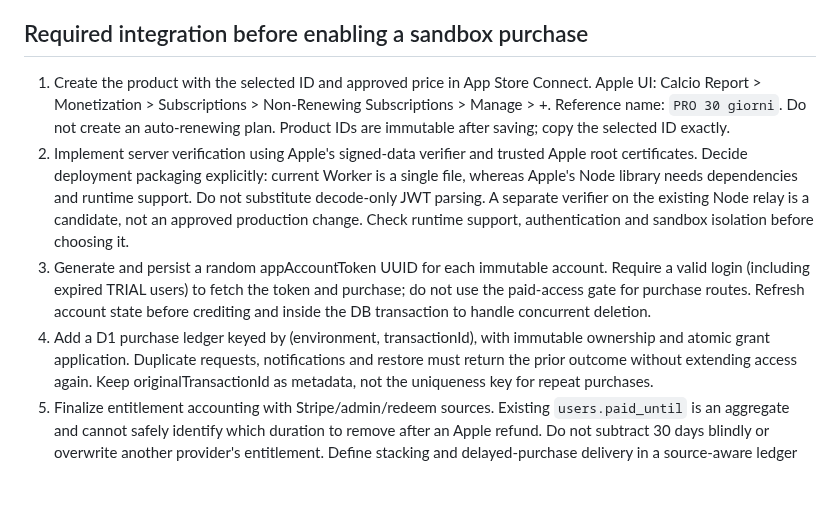
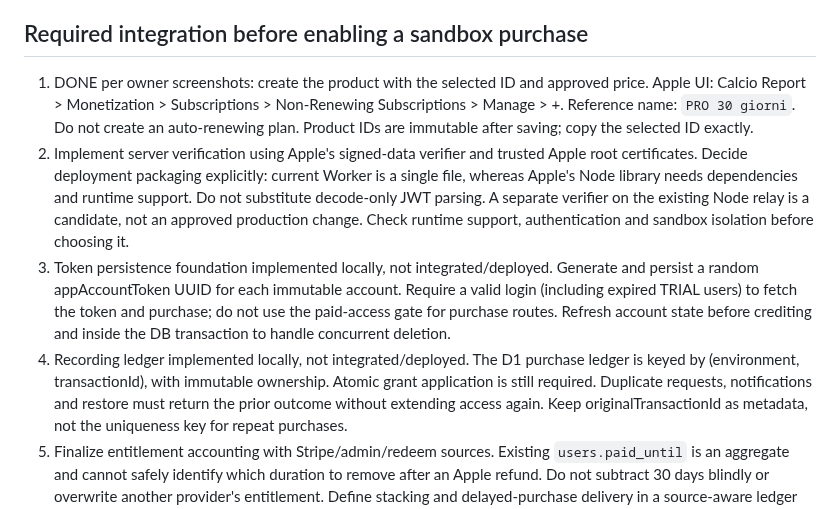
Before and after one commit to CiccioGamer00/calcio_report, a Markdown page: docs/apple-purchases.md, the part around one of its changes. GitHub-like rendering; blank space fills up the shorter version.

```diff
--- a/docs/apple-purchases.md
+++ b/docs/apple-purchases.md
@@ -58,7 +95,7 @@ retries idempotent on its own. The iPhone payment button remains disabled.
 
 ## Required integration before enabling a sandbox purchase
 
-1. Create the product with the selected ID and approved price in App Store Connect. Apple UI:
+1. DONE per owner screenshots: create the product with the selected ID and approved price. Apple UI:
    Calcio Report > Monetization > Subscriptions > Non-Renewing Subscriptions >
    Manage > +. Reference name: `PRO 30 giorni`. Do not create an auto-renewing plan.
    Product IDs are immutable after saving; copy the selected ID exactly.
@@ -68,12 +105,14 @@ retries idempotent on its own. The iPhone payment button remains disabled.
    runtime support. Do not substitute decode-only JWT parsing. A separate verifier
    on the existing Node relay is a candidate, not an approved production change.
    Check runtime support, authentication and sandbox isolation before choosing it.
-3. Generate and persist a random appAccountToken UUID for each immutable account.
+3. Token persistence foundation implemented locally, not integrated/deployed.
+   Generate and persist a random appAccountToken UUID for each immutable account.
    Require a valid login (including expired TRIAL users) to fetch the token and
    purchase; do not use the paid-access gate for purchase routes. Refresh account
    state before crediting and inside the DB transaction to handle concurrent deletion.
-4. Add a D1 purchase ledger keyed by (environment, transactionId), with immutable
-   ownership and atomic grant application. Duplicate requests, notifications and
+4. Recording ledger implemented locally, not integrated/deployed. The D1 purchase
+   ledger is keyed by (environment, transactionId), with immutable ownership.
+   Atomic grant application is still required. Duplicate requests, notifications and
    restore must return the prior outcome without extending access again. Keep
    originalTransactionId as metadata, not the uniqueness key for repeat purchases.
 5. Finalize entitlement accounting with Stripe/admin/redeem sources. Existing
```
Also changed, not shown: other parts of docs/apple-purchases.md (+50 -8 lines).
